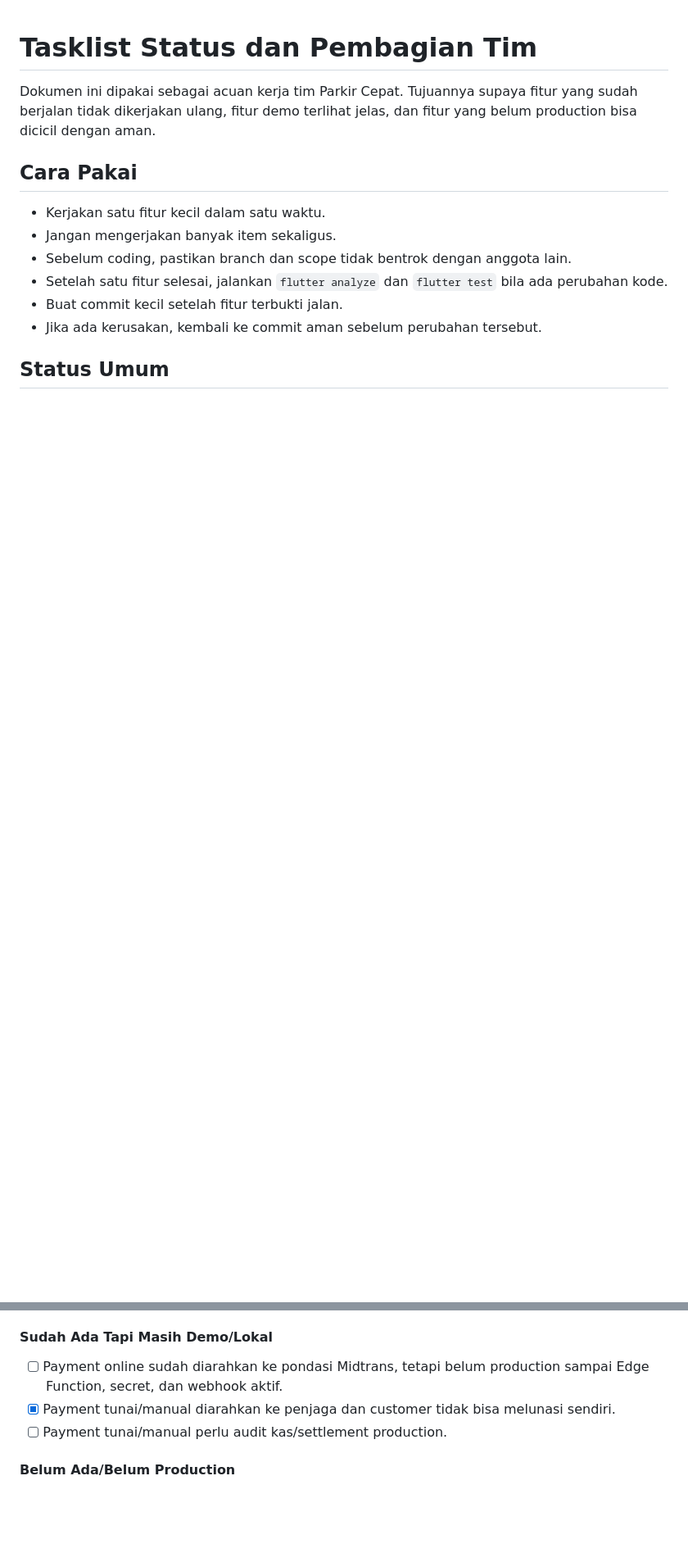
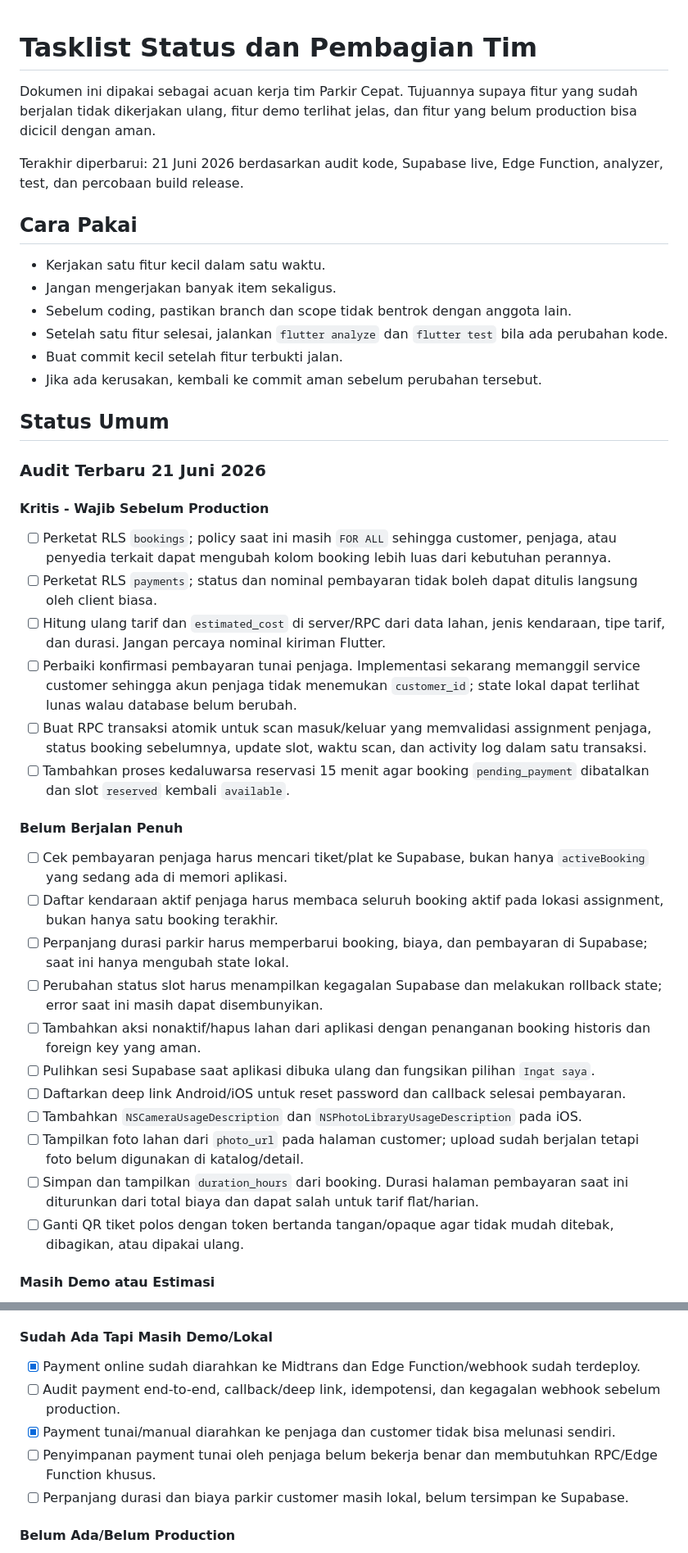
Before and after one commit to zanafcmyk/pakir_cepat, a Markdown page: docs/TEAM_TASKLIST_STATUS.md, 2 parts joined by grey strips. Shown at 82% size. Drawn GitHub-style; blank space fills up the shorter version.

Commit message:
docs: refresh team tasklist from production audit

```diff
--- a/docs/TEAM_TASKLIST_STATUS.md
+++ b/docs/TEAM_TASKLIST_STATUS.md
@@ -1,6 +1,8 @@
 # Tasklist Status dan Pembagian Tim
 
 Dokumen ini dipakai sebagai acuan kerja tim Parkir Cepat. Tujuannya supaya fitur yang sudah berjalan tidak dikerjakan ulang, fitur demo terlihat jelas, dan fitur yang belum production bisa dicicil dengan aman.
+
+Terakhir diperbarui: 21 Juni 2026 berdasarkan audit kode, Supabase live, Edge Function, analyzer, test, dan percobaan build release.
 
 ## Cara Pakai
 
@@ -12,3 +14,31 @@ Dokumen ini dipakai sebagai acuan kerja tim Parkir Cepat. Tujuannya supaya fitur
 - Jika ada kerusakan, kembali ke commit aman sebelum perubahan tersebut.
 
 ## Status Umum
+
+### Audit Terbaru 21 Juni 2026
+
+#### Kritis - Wajib Sebelum Production
+
+- [ ] Perketat RLS `bookings`; policy saat ini masih `FOR ALL` sehingga customer, penjaga, atau penyedia terkait dapat mengubah kolom booking lebih luas dari kebutuhan perannya.
+- [ ] Perketat RLS `payments`; status dan nominal pembayaran tidak boleh dapat ditulis langsung oleh client biasa.
+- [ ] Hitung ulang tarif dan `estimated_cost` di server/RPC dari data lahan, jenis kendaraan, tipe tarif, dan durasi. Jangan percaya nominal kiriman Flutter.
+- [ ] Perbaiki konfirmasi pembayaran tunai penjaga. Implementasi sekarang memanggil service customer sehingga akun penjaga tidak menemukan `customer_id`; state lokal dapat terlihat lunas walau database belum berubah.
+- [ ] Buat RPC transaksi atomik untuk scan masuk/keluar yang memvalidasi assignment penjaga, status booking sebelumnya, update slot, waktu scan, dan activity log dalam satu transaksi.
+- [ ] Tambahkan proses kedaluwarsa reservasi 15 menit agar booking `pending_payment` dibatalkan dan slot `reserved` kembali `available`.
+
+#### Belum Berjalan Penuh
+
+- [ ] Cek pembayaran penjaga harus mencari tiket/plat ke Supabase, bukan hanya `activeBooking` yang sedang ada di memori aplikasi.
+- [ ] Daftar kendaraan aktif penjaga harus membaca seluruh booking aktif pada lokasi assignment, bukan hanya satu booking terakhir.
+- [ ] Perpanjang durasi parkir harus memperbarui booking, biaya, dan pembayaran di Supabase; saat ini hanya mengubah state lokal.
+- [ ] Perubahan status slot harus menampilkan kegagalan Supabase dan melakukan rollback state; error saat ini masih dapat disembunyikan.
+- [ ] Tambahkan aksi nonaktif/hapus lahan dari aplikasi dengan penanganan booking historis dan foreign key yang aman.
+- [ ] Pulihkan sesi Supabase saat aplikasi dibuka ulang dan fungsikan pilihan `Ingat saya`.
+- [ ] Daftarkan deep link Android/iOS untuk reset password dan callback selesai pembayaran.
+- [ ] Tambahkan `NSCameraUsageDescription` dan `NSPhotoLibraryUsageDescription` pada iOS.
+- [ ] Tampilkan foto lahan dari `photo_url` pada halaman customer; upload sudah berjalan tetapi foto belum digunakan di katalog/detail.
+- [ ] Simpan dan tampilkan `duration_hours` dari booking. Durasi halaman pembayaran saat ini diturunkan dari total biaya dan dapat salah untuk tarif flat/harian.
+- [ ] Ganti QR tiket polos dengan token bertanda tangan/opaque agar tidak mudah ditebak, dibagikan, atau dipakai ulang.
+
+#### Masih Demo atau Estimasi
+
@@ -262,9 +312,11 @@ Dokumen ini dipakai sebagai acuan kerja tim Parkir Cepat. Tujuannya supaya fitur
 
 #### Sudah Ada Tapi Masih Demo/Lokal
 
-- [ ] Payment online sudah diarahkan ke pondasi Midtrans, tetapi belum production sampai Edge Function, secret, dan webhook aktif.
+- [x] Payment online sudah diarahkan ke Midtrans dan Edge Function/webhook sudah terdeploy.
+- [ ] Audit payment end-to-end, callback/deep link, idempotensi, dan kegagalan webhook sebelum production.
 - [x] Payment tunai/manual diarahkan ke penjaga dan customer tidak bisa melunasi sendiri.
-- [ ] Payment tunai/manual perlu audit kas/settlement production.
+- [ ] Penyimpanan payment tunai oleh penjaga belum bekerja benar dan membutuhkan RPC/Edge Function khusus.
+- [ ] Perpanjang durasi dan biaya parkir customer masih lokal, belum tersimpan ke Supabase.
 
 #### Belum Ada/Belum Production
 
```
Also changed, not shown: other parts of docs/TEAM_TASKLIST_STATUS.md (+41 -15 lines).
